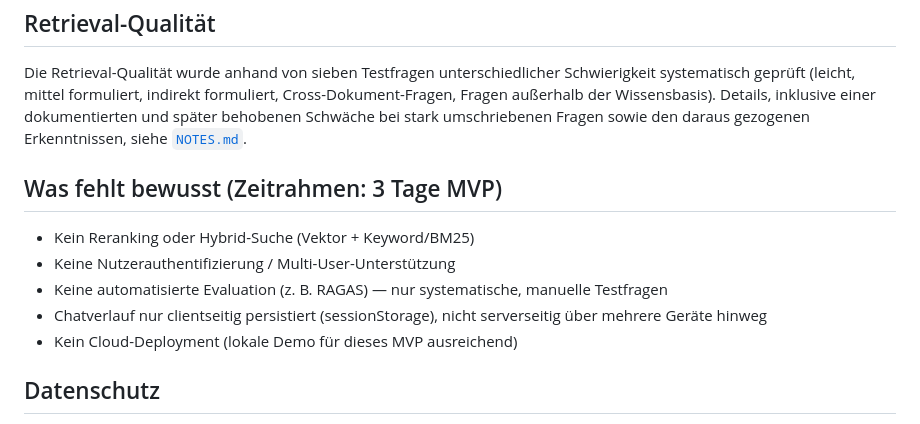
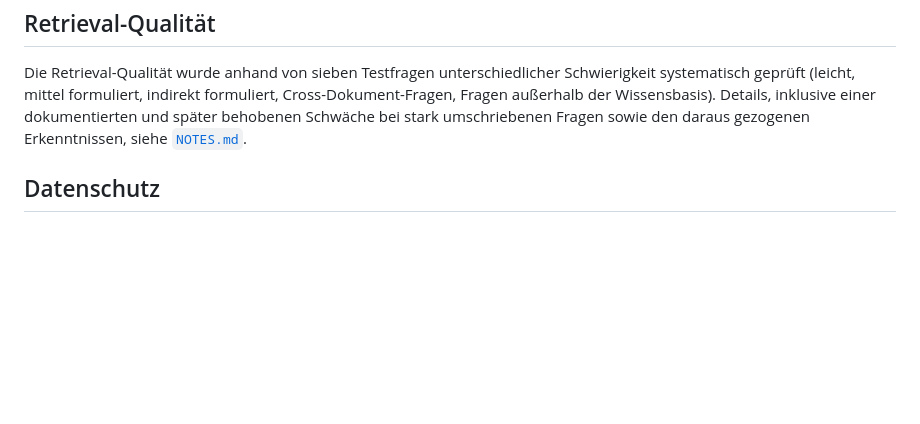
Before and after one commit to vincentkoenig/Automotive-RAG-Assistant, a Markdown page: README.md, the part around the change. Rendered like a GitHub page; blank space fills up the shorter version.

```diff
--- a/README.md
+++ b/README.md
@@ -149,14 +149,6 @@ http://127.0.0.1:5000
 
 Die Retrieval-Qualität wurde anhand von sieben Testfragen unterschiedlicher Schwierigkeit systematisch geprüft (leicht, mittel formuliert, indirekt formuliert, Cross-Dokument-Fragen, Fragen außerhalb der Wissensbasis). Details, inklusive einer dokumentierten und später behobenen Schwäche bei stark umschriebenen Fragen sowie den daraus gezogenen Erkenntnissen, siehe [`NOTES.md`](NOTES.md).
 
-## Was fehlt bewusst (Zeitrahmen: 3 Tage MVP)
-
-- Kein Reranking oder Hybrid-Suche (Vektor + Keyword/BM25)
-- Keine Nutzerauthentifizierung / Multi-User-Unterstützung
-- Keine automatisierte Evaluation (z. B. RAGAS) — nur systematische, manuelle Testfragen
-- Chatverlauf nur clientseitig persistiert (sessionStorage), nicht serverseitig über mehrere Geräte hinweg
-- Kein Cloud-Deployment (lokale Demo für dieses MVP ausreichend)
-
 ## Datenschutz
 
 Alle Dokumente sind fiktiv. In einem echten Einsatz mit tatsächlichen Kundendaten wären zusätzlich erforderlich: Zugriffskontrolle je nach Mitarbeiterrolle, ein Auftragsverarbeitungsvertrag mit dem LLM-Anbieter (oder Einsatz eines lokal gehosteten Modells), sowie eine bewusste Prüfung, welche Dokumentinhalte überhaupt für eine KI-Verarbeitung geeignet sind.
```
